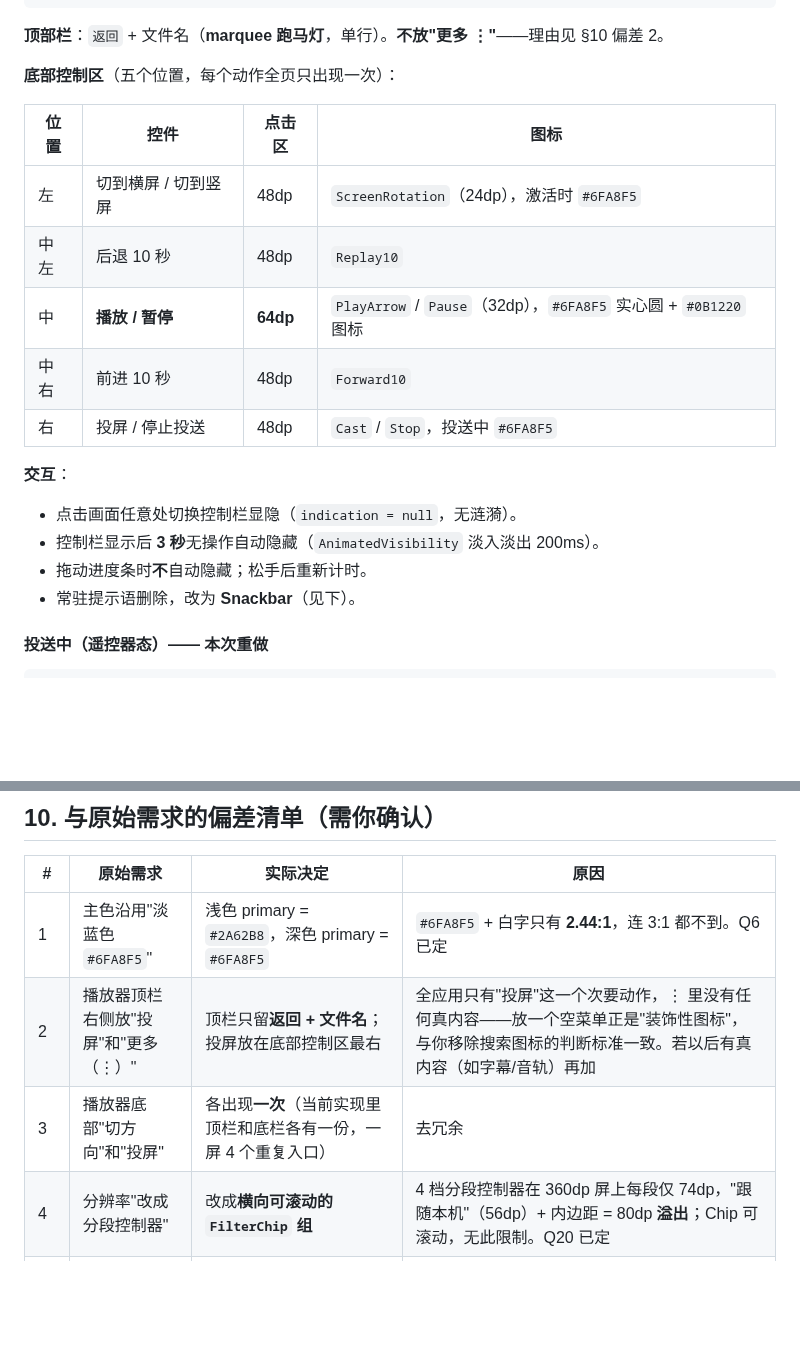
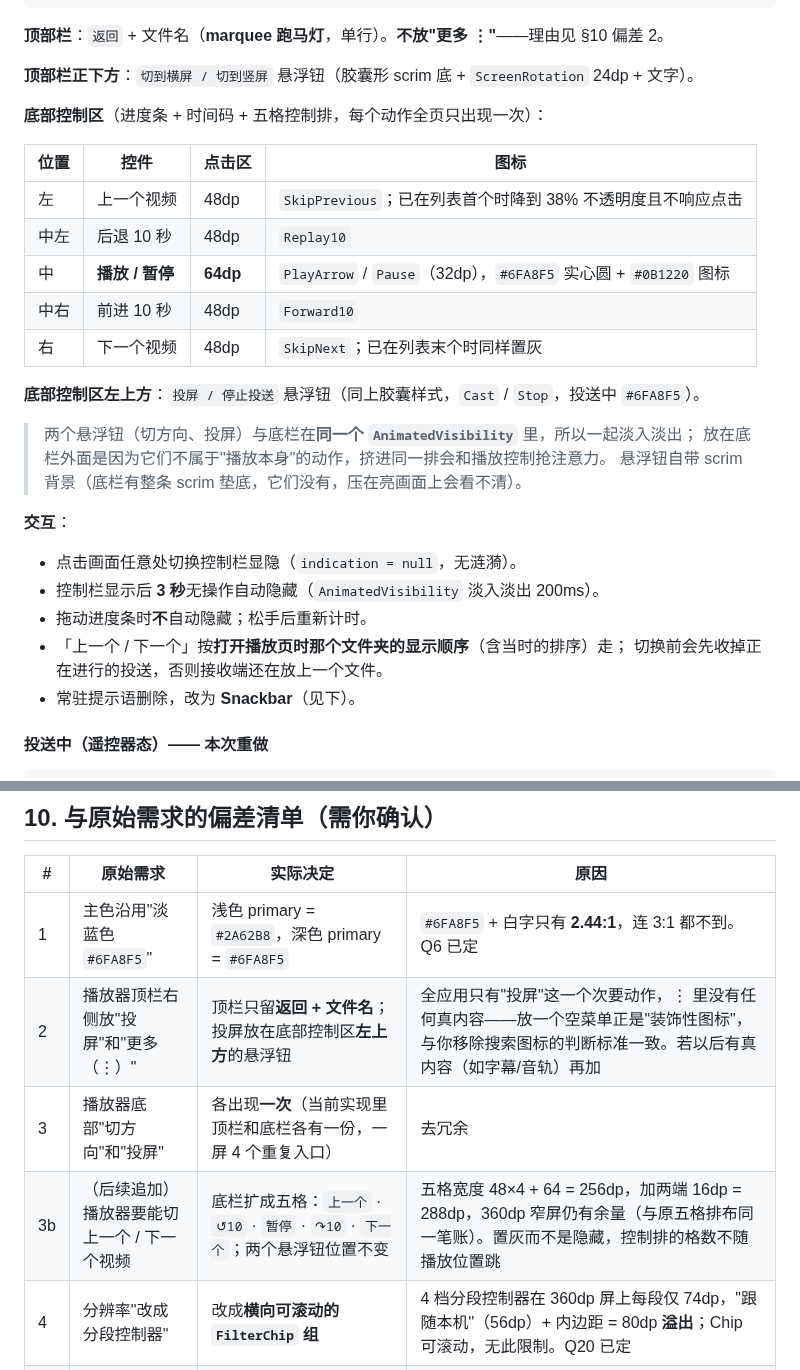
Before and after one commit to THO48/castkit, a Markdown page: docs/DESIGN-SYSTEM.md, 2 parts joined by grey strips. Rendered like a GitHub page; blank space fills up the shorter version.

```diff
--- a/docs/DESIGN-SYSTEM.md
+++ b/docs/DESIGN-SYSTEM.md
@@ -463,21 +463,31 @@
 
 **顶部栏**：`返回` + 文件名（**marquee 跑马灯**，单行）。**不放"更多 ⋮"**——理由见 §10 偏差 2。
 
-**底部控制区**（五个位置，每个动作全页只出现一次）：
+**顶部栏正下方**：`切到横屏 / 切到竖屏` 悬浮钮（胶囊形 scrim 底 + `ScreenRotation` 24dp + 文字）。
+
+**底部控制区**（进度条 + 时间码 + 五格控制排，每个动作全页只出现一次）：
 
 | 位置 | 控件 | 点击区 | 图标 |
 |---|---|---|---|
-| 左 | 切到横屏 / 切到竖屏 | 48dp | `ScreenRotation`（24dp），激活时 `#6FA8F5` |
+| 左 | 上一个视频 | 48dp | `SkipPrevious`；已在列表首个时降到 38% 不透明度且不响应点击 |
 | 中左 | 后退 10 秒 | 48dp | `Replay10` |
 | 中 | **播放 / 暂停** | **64dp** | `PlayArrow` / `Pause`（32dp），`#6FA8F5` 实心圆 + `#0B1220` 图标 |
 | 中右 | 前进 10 秒 | 48dp | `Forward10` |
-| 右 | 投屏 / 停止投送 | 48dp | `Cast` / `Stop`，投送中 `#6FA8F5` |
+| 右 | 下一个视频 | 48dp | `SkipNext`；已在列表末个时同样置灰 |
+
+**底部控制区左上方**：`投屏 / 停止投送` 悬浮钮（同上胶囊样式，`Cast` / `Stop`，投送中 `#6FA8F5`）。
+
+> 两个悬浮钮（切方向、投屏）与底栏在**同一个 `AnimatedVisibility`** 里，所以一起淡入淡出；
+> 放在底栏外面是因为它们不属于"播放本身"的动作，挤进同一排会和播放控制抢注意力。
+> 悬浮钮自带 scrim 背景（底栏有整条 scrim 垫底，它们没有，压在亮画面上会看不清）。
 
 **交互**：
 
 - 点击画面任意处切换控制栏显隐（`indication = null`，无涟漪）。
 - 控制栏显示后 **3 秒**无操作自动隐藏（`AnimatedVisibility` 淡入淡出 200ms）。
 - 拖动进度条时**不**自动隐藏；松手后重新计时。
+- 「上一个 / 下一个」按**打开播放页时那个文件夹的显示顺序**（含当时的排序）走；
+  切换前会先收掉正在进行的投送，否则接收端还在放上一个文件。
 - 常驻提示语删除，改为 **Snackbar**（见下）。
 
 #### 投送中（遥控器态）—— 本次重做
@@ -546,8 +556,9 @@ Android 12+ 由壁纸派生的 `ColorScheme` 由系统保证其自身的 `on*`
 | # | 原始需求 | 实际决定 | 原因 |
 |---|---|---|---|
 | 1 | 主色沿用"淡蓝色 `#6FA8F5`" | 浅色 primary = `#2A62B8`，深色 primary = `#6FA8F5` | `#6FA8F5` + 白字只有 **2.44:1**，连 3:1 都不到。Q6 已定 |
-| 2 | 播放器顶栏右侧放"投屏"和"更多（⋮）" | 顶栏只留**返回 + 文件名**；投屏放在底部控制区最右 | 全应用只有"投屏"这一个次要动作，⋮ 里没有任何真内容——放一个空菜单正是"装饰性图标"，与你移除搜索图标的判断标准一致。若以后有真内容（如字幕/音轨）再加 |
+| 2 | 播放器顶栏右侧放"投屏"和"更多（⋮）" | 顶栏只留**返回 + 文件名**；投屏放在底部控制区**左上方**的悬浮钮 | 全应用只有"投屏"这一个次要动作，⋮ 里没有任何真内容——放一个空菜单正是"装饰性图标"，与你移除搜索图标的判断标准一致。若以后有真内容（如字幕/音轨）再加 |
 | 3 | 播放器底部"切方向"和"投屏" | 各出现**一次**（当前实现里顶栏和底栏各有一份，一屏 4 个重复入口） | 去冗余 |
+| 3b | （后续追加）播放器要能切上一个 / 下一个视频 | 底栏扩成五格：`上一个` · `↺10` · `暂停` · `↷10` · `下一个`；两个悬浮钮位置不变 | 五格宽度 48×4 + 64 = 256dp，加两端 16dp = 288dp，360dp 窄屏仍有余量（与原五格排布同一笔账）。置灰而不是隐藏，控制排的格数不随播放位置跳 |
 | 4 | 分辨率"改成分段控制器" | 改成**横向可滚动的 `FilterChip` 组** | 4 档分段控制器在 360dp 屏上每段仅 74dp，"跟随本机"（56dp）+ 内边距 = 80dp **溢出**；Chip 可滚动，无此限制。Q20 已定 |
 | 5 | 文件页顶栏"搜索 + 排序"图标 | **不放搜索**；右侧 = 排序直连 + 溢出菜单（≡） | Q21 已定 |
 | 6 | 视频列表"两列瀑布流" | **等高网格**，默认视频 2 列 / 文件夹 3 列，四档列数设置 1:1 保留 | 缩略图固定 16:9，瀑布流高度全等，只有测量开销没有视觉收益。Q16 已定 |
```
Also changed, not shown: README.md (+6 -1 lines), docs/screenshots/player/player-back-button-aligned.png, docs/screenshots/player/player-controls.png, 5 other files.
